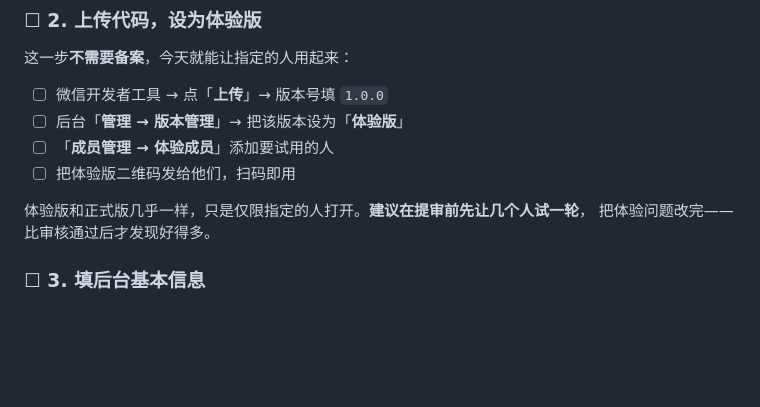
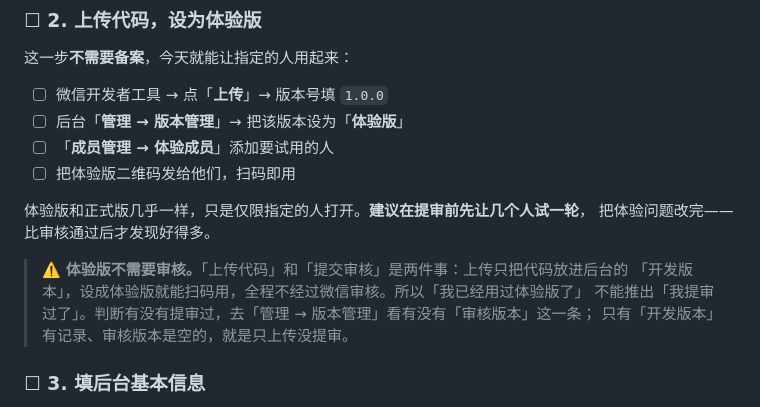
Before and after one commit to 292271595/chejia-guifu, a Markdown page: 上架行动清单.md, the part around the change. GitHub-like rendering; blank space fills up the shorter version.

Commit message:
docs: 体验版不需要审核——上传代码与提交审核是两件事
用户问「我应该之前提交审核过吧，不然怎么用的体验版」。这是个常见误解：
上传代码后设成体验版即可扫码使用，全程不过审核，不能反推提审过。

在上架清单第 2 步补一段说明，并给出判读方法：看「版本管理」里有没有
「审核版本」这一条，只有「开发版本」有记录就是只上传没提审。

```diff
--- a/上架行动清单.md
+++ b/上架行动清单.md
@@ -64,6 +64,11 @@
 
 体验版和正式版几乎一样，只是仅限指定的人打开。**建议在提审前先让几个人试一轮**，
 把体验问题改完——比审核通过后才发现好得多。
+
+> ⚠️ **体验版不需要审核。**「上传代码」和「提交审核」是两件事：上传只把代码放进后台的
+> 「开发版本」，设成体验版就能扫码用，全程不经过微信审核。所以「我已经用过体验版了」
+> 不能推出「我提审过了」。判断有没有提审过，去「管理 → 版本管理」看有没有「审核版本」这一条；
+> 只有「开发版本」有记录、审核版本是空的，就是只上传没提审。
 
 ### ☐ 3. 填后台基本信息
 
```
